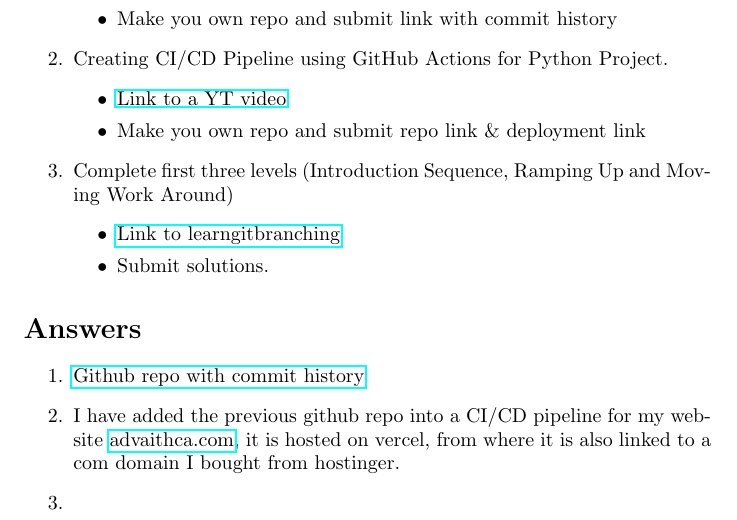
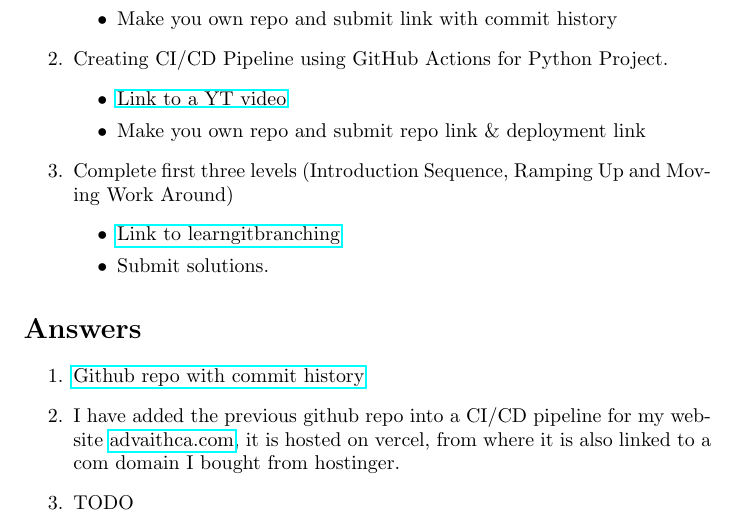
Before and after one commit to rsthugger/latex_repo, a LaTeX problem sheet (texFiles/reproducibility_assignment.tex): part of the page, cut so that both start at the same text. Compiled offline with pdfLaTeX.

Commit message:
Update reproducibility_assignment.tex

```diff
--- a/texFiles/reproducibility_assignment.tex
+++ b/texFiles/reproducibility_assignment.tex
@@ -31,6 +31,6 @@
     \begin{enumerate}
         \item \href{https://github.com/advaithca/advaithca.github.io/tree/master}{Github repo with commit history}
         \item I have added the previous github repo into a CI/CD pipeline for my website \href{https://advaithca.com}{advaithca.com}, it is hosted on vercel, from where it is also linked to a com domain I bought from hostinger.
-        \item
+        \item TODO
     \end{enumerate}
 \end{document}
```
